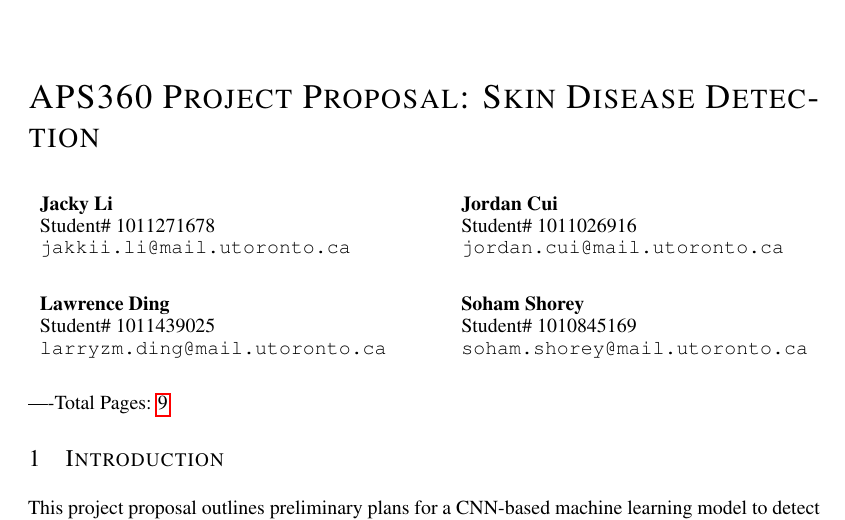
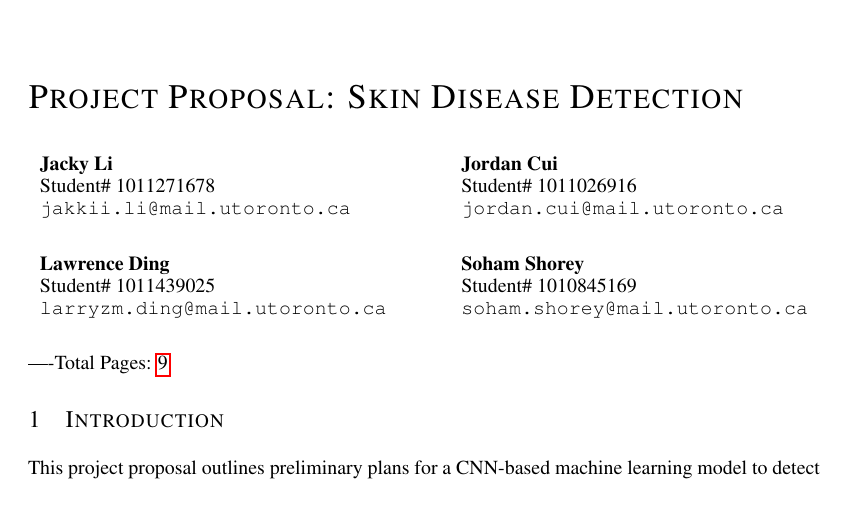
Before and after one commit to jakkiiri/APS360-Project, a LaTeX document (Project Proposal/APS360_Project.tex): part of page 1 of 11, cut so that both start at the same text. Compiled offline with pdfLaTeX.

Commit message:
Changed title to not hyphenate

```diff
--- a/Project Proposal/APS360_Project.tex
+++ b/Project Proposal/APS360_Project.tex
@@ -16,7 +16,7 @@
 \usepackage{graphicx}
 
 %######## APS360: Put your project Title here
-\title{APS360 Project Proposal: Skin Disease Detection}
+\title{Project Proposal: Skin Disease Detection}
 
 %######## APS360: Put your names, student IDs and Emails here
 \author{Jacky Li  \\
```
